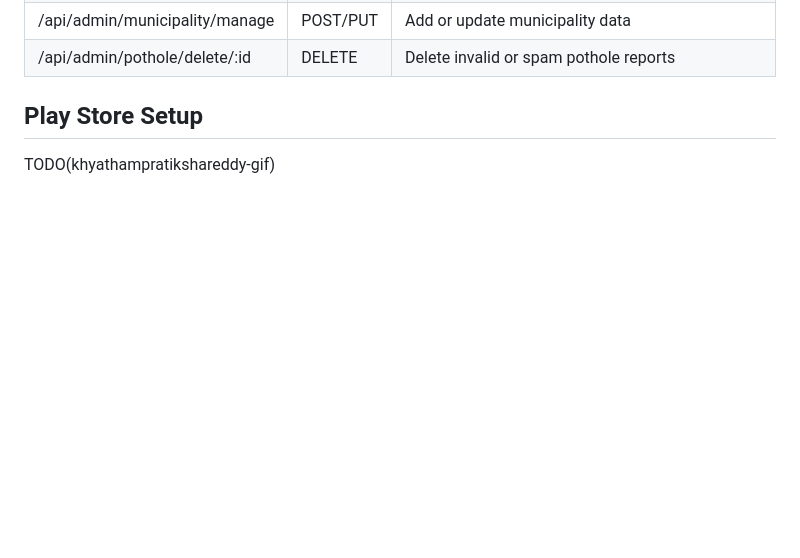
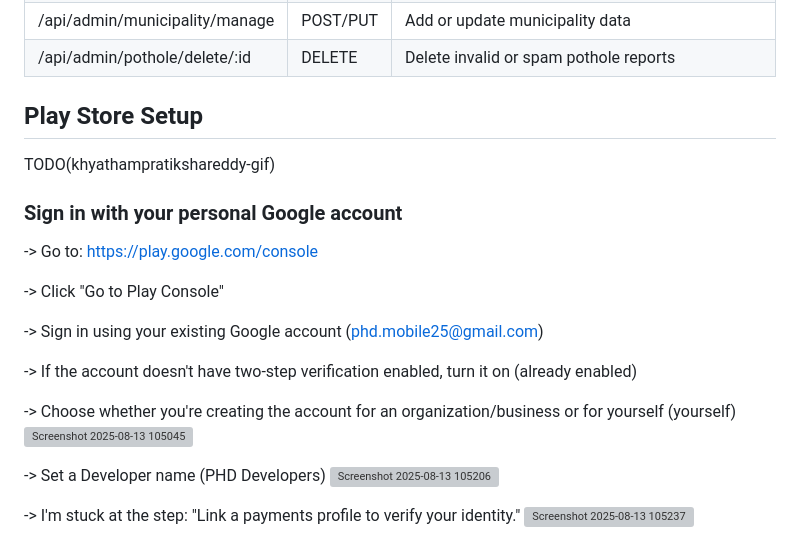
Before and after one commit to CharanChandu-11/PotholeDetectionMobile, a Markdown page: mobile/Design.md, the part around the change. Rendered like a GitHub page; blank space fills up the shorter version; grey boxes are pictures that could not be loaded.

```diff
--- a/mobile/Design.md
+++ b/mobile/Design.md
@@ -346,3 +346,24 @@ TODO(manishnarmala)
 ## Play Store Setup
 
 TODO(khyathampratikshareddy-gif)
+
+### Sign in with your personal Google account
+
+   -> Go to: https://play.google.com/console
+
+   -> Click "Go to Play Console"
+
+   -> Sign in using your existing Google account (phd.mobile25@gmail.com)
+
+   -> If the account doesn't have two-step verification enabled, turn it on (already enabled)
+
+   -> Choose whether you're creating the account for an organization/business or for yourself (yourself)
+    <img width="1904" height="969" alt="Screenshot 2025-08-13 105045" src="https://github.com/user-attachments/assets/52a0fc4a-d132-41b7-a334-cd1b09158819" />
+
+
+   -> Set a Developer name (PHD Developers)
+    <img width="1919" height="973" alt="Screenshot 2025-08-13 105206" src="https://github.com/user-attachments/assets/903a24be-2781-4028-abb9-9393ad50fe32" />
+
+
+   -> I'm stuck at the step: "Link a payments profile to verify your identity."
+    <img width="1914" height="967" alt="Screenshot 2025-08-13 105237" src="https://github.com/user-attachments/assets/39673bf0-a2bb-402b-a7f8-5366d2728286" />
```
